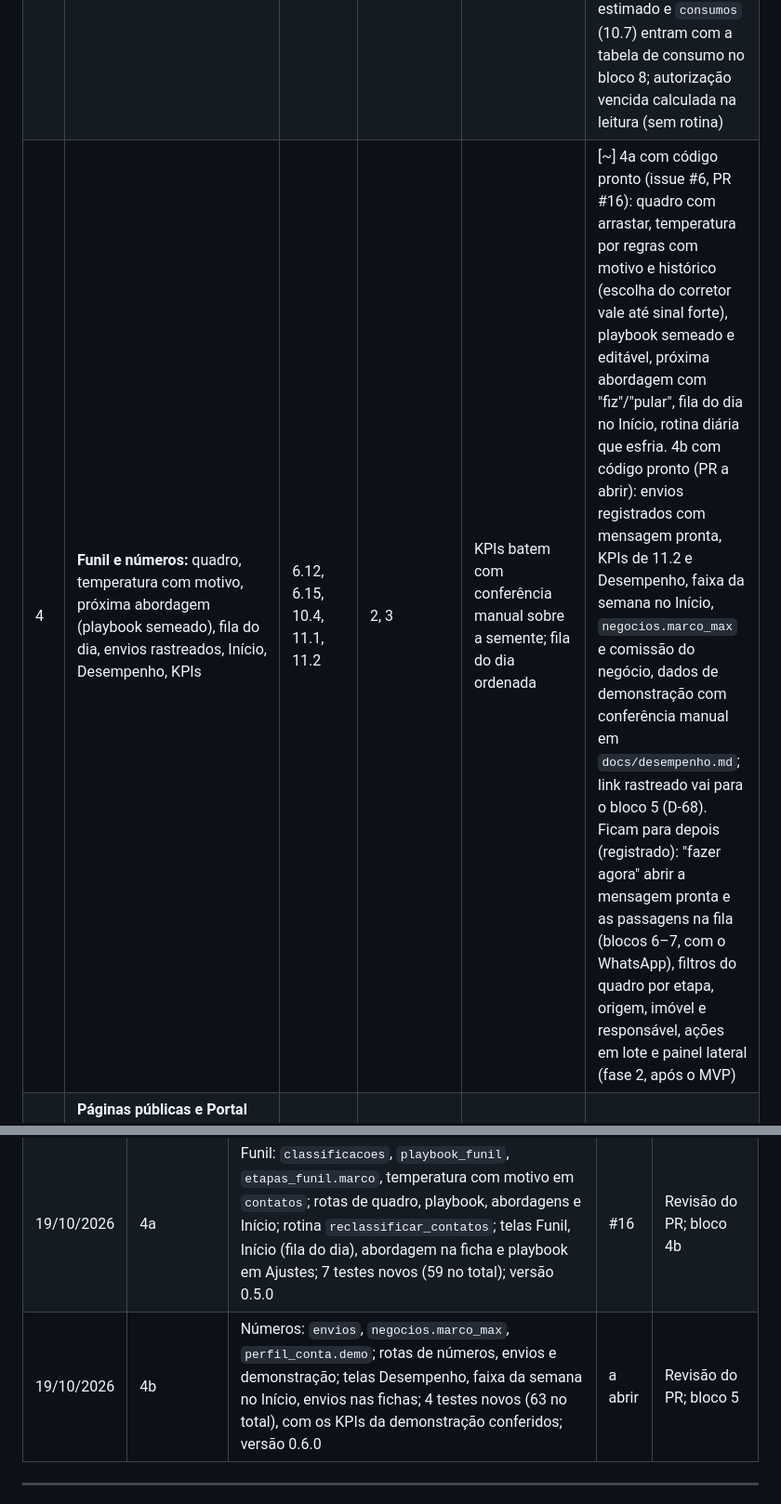
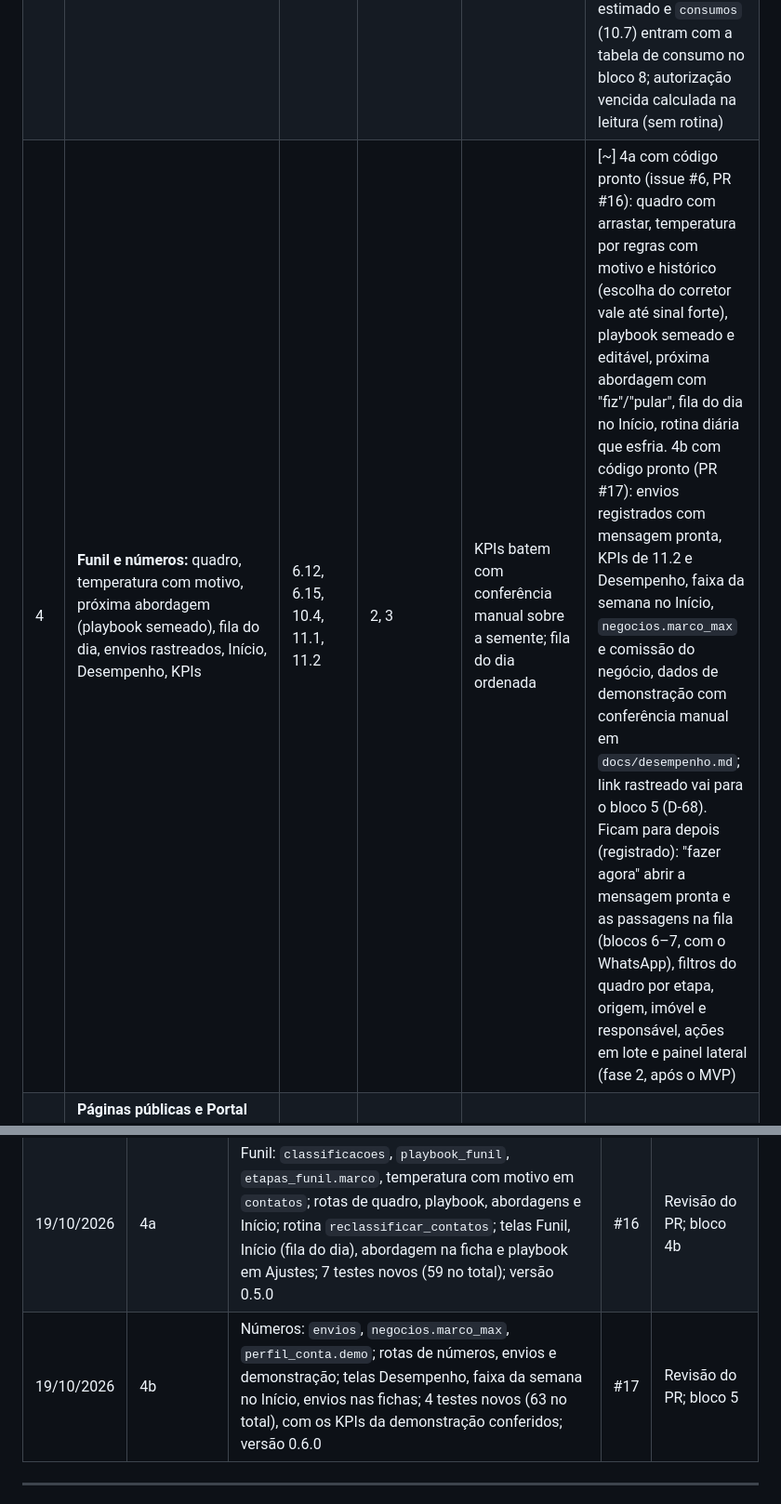
Before and after one commit to rafaleandrog/app-corretor, a Markdown page: specs/plano_de_implementacao.md, 2 parts joined by grey strips. Shown at 93% size. Drawn GitHub-style.

Commit message:
Plano: bloco 4b aponta para o PR #17
Co-Authored-By: Claude Opus 5.5 <noreply@anthropic.com>
Claude-Session: https://claude.ai/code/session_01CyfULE2vKdhxxz9ojQM2iV

```diff
--- a/specs/plano_de_implementacao.md
+++ b/specs/plano_de_implementacao.md
@@ -16,7 +16,7 @@ Telas, funções, permissões, caminhos e automações prontos, testados pela eq
 | 1 | **Contas, papéis e isolamento:** roles e `roles_externos`, convite de corretor e de cliente, `perfil_conta`, `perfis_corretor`, `configuracoes_conta`, `itens_cliente`, semente idempotente (2 corretores, 2 clientes), **teste de isolamento automatizado** | 4.4, 4.5, 5, 6.0, 6.1, 6.15, 12.2 | 0 | Teste de isolamento passa; cada papel vê só o que deve | [~] código pronto (issue #3, PR #13): papéis `corretor`/`operacao`, convite de corretor, `perfil_conta`, `perfis_corretor`, `configuracoes_conta`, semente "(demo)", 24 testes de isolamento, regras e robustez; falta o roteiro na instância (R.6). `itens_cliente` foi para o bloco 5 (D-56); foto e marca para o bloco 8 |
 | 2 | **CRM:** contatos, negócios, etapas configuráveis, linha do tempo, tarefas, agenda, visitas, importação CSV, exportação; tela Clientes | 6.2, 7.1, 7.4, 11.1, 12.1 | 1 | Cadastrar, mover, importar e exportar; telas no computador e no celular | [~] código pronto (issue #4, PR #14): contatos com duplicata por telefone, negócios nos dois funis com motivo de perda, etapas configuráveis, atividades, linha do tempo, consentimento, importação e exportação CSV; telas Clientes, ficha, Agenda (D-62), Ajustes › Funil. Detalhe de visita (`visitas`, imóvel e retorno) vai para o bloco 3, que traz `imoveis`; semente de CRM das contas demo vai para o bloco 4 (KPIs) |
 | 3 | **Imóveis (anúncios) e empreendimentos:** fotos (upload em 2 passos), descrição por IA, qualidade, autorização anexada, visibilidade; tela Imóveis | 6.3, 6.12, 10.6, 11.1 | 1 | Imóvel com fotos em menos de 3 min; qualidade calculada; só públicos aparecem fora | [~] código pronto (issue #5, PR #15): imóveis com código automático, mídias em 2 passos com leitura de fotos e ordem sugerida, qualidade (6.12), autorização com documento e vigência (anúncio e página só com ela), descrição por IA (slot `conteudo`), empreendimentos com materiais, visitas com retorno, negócio ligado a imóvel (D-63 a D-65). "Aparecer fora" = `publicavel`; a vitrine pública é do bloco 5. Desvios registrados: leitura das fotos síncrona, uma chamada por foto logo após o envio (10.6 pede assíncrona em lote; a assíncrona exige evento declarado e listener — fica para o Estúdio, bloco 8); custo estimado e `consumos` (10.7) entram com a tabela de consumo no bloco 8; autorização vencida calculada na leitura (sem rotina) |
-| 4 | **Funil e números:** quadro, temperatura com motivo, próxima abordagem (playbook semeado), fila do dia, envios rastreados, Início, Desempenho, KPIs | 6.12, 6.15, 10.4, 11.1, 11.2 | 2, 3 | KPIs batem com conferência manual sobre a semente; fila do dia ordenada | [~] 4a com código pronto (issue #6, PR #16): quadro com arrastar, temperatura por regras com motivo e histórico (escolha do corretor vale até sinal forte), playbook semeado e editável, próxima abordagem com "fiz"/"pular", fila do dia no Início, rotina diária que esfria. 4b com código pronto (PR a abrir): envios registrados com mensagem pronta, KPIs de 11.2 e Desempenho, faixa da semana no Início, `negocios.marco_max` e comissão do negócio, dados de demonstração com conferência manual em `docs/desempenho.md`; link rastreado vai para o bloco 5 (D-68). Ficam para depois (registrado): "fazer agora" abrir a mensagem pronta e as passagens na fila (blocos 6–7, com o WhatsApp), filtros do quadro por etapa, origem, imóvel e responsável, ações em lote e painel lateral (fase 2, após o MVP) |
+| 4 | **Funil e números:** quadro, temperatura com motivo, próxima abordagem (playbook semeado), fila do dia, envios rastreados, Início, Desempenho, KPIs | 6.12, 6.15, 10.4, 11.1, 11.2 | 2, 3 | KPIs batem com conferência manual sobre a semente; fila do dia ordenada | [~] 4a com código pronto (issue #6, PR #16): quadro com arrastar, temperatura por regras com motivo e histórico (escolha do corretor vale até sinal forte), playbook semeado e editável, próxima abordagem com "fiz"/"pular", fila do dia no Início, rotina diária que esfria. 4b com código pronto (PR #17): envios registrados com mensagem pronta, KPIs de 11.2 e Desempenho, faixa da semana no Início, `negocios.marco_max` e comissão do negócio, dados de demonstração com conferência manual em `docs/desempenho.md`; link rastreado vai para o bloco 5 (D-68). Ficam para depois (registrado): "fazer agora" abrir a mensagem pronta e as passagens na fila (blocos 6–7, com o WhatsApp), filtros do quadro por etapa, origem, imóvel e responsável, ações em lote e painel lateral (fase 2, após o MVP) |
 | 5 | **Páginas públicas e Portal do Cliente:** Minha Página (editor por blocos), ficha pública, seleção com reação, formulário por `wh`; Portal do Cliente (role `cliente`) no celular | 6.15, 7.2, 7.3, 11.1, 11.3 | 3, 4 | Visitante envia contato pela página; cliente vê só o que recebeu | [ ] |
 | 6 | **WhatsApp:** conexão (cadastro incorporado hospedado, coexistência), ingresso `wh` por conta e endereço alternativo do número, validação de assinatura, caixa de conversas, envio de imóvel/seleção/arquivo/link, modelos, janela de 24 h | 9.0, 9.1, 9.8, pedidos | 2, 5; pedidos 1 e 2 resolvidos | Conta de teste conecta; mensagem de ida e volta pelo app | [!] P-31 e P-32 não existem no SDK 100 (R.1) |
 | 7 | **Mensageiro:** configuração em 5 passos, permissões por ação, conversa de teste, listener com IA, ações executadas pelo app, passagem ao corretor, custo, modo degradado | 10.3, 10.6, 10.7, 10.8 | 6 | Mensagem de teste às 22 h respondida em segundos, 3 imóveis enviados, visita marcada; passagem no Início | [!] depende do 6 |
@@ -68,7 +68,7 @@ Agente de voz que liga; anúncios pagos; adiantamento de comissão e crédito; r
 | 19/10/2026 | 2 | CRM: tabelas `origens`, `contatos`, `consentimentos`, `etapas_funil`, `negocios`, `atividades`, `linha_do_tempo`; rotas de contatos, negócios, atividades e funil; importação e exportação CSV; telas Clientes, ficha, Agenda, Ajustes › Funil; 13 testes novos (isolamento do CRM incluso; 42 no total); versão 0.3.0 | #14 | Revisão do PR; bloco 3 |
 | 19/10/2026 | 3 | Imóveis: tabelas `imoveis`, `imovel_midias`, `autorizacoes_venda`, `empreendimentos`, `empreendimento_materiais`, `visitas` e `negocios.imovel_id`; slots de IA `conteudo` e `fotos`; telas Minha carteira, ficha do imóvel, Empreendimentos e ficha; visita e retorno na ficha do cliente; 10 testes novos (52 no total); versão 0.4.0 | #15 | Revisão do PR; bloco 4 |
 | 19/10/2026 | 4a | Funil: `classificacoes`, `playbook_funil`, `etapas_funil.marco`, temperatura com motivo em `contatos`; rotas de quadro, playbook, abordagens e Início; rotina `reclassificar_contatos`; telas Funil, Início (fila do dia), abordagem na ficha e playbook em Ajustes; 7 testes novos (59 no total); versão 0.5.0 | #16 | Revisão do PR; bloco 4b |
-| 19/10/2026 | 4b | Números: `envios`, `negocios.marco_max`, `perfil_conta.demo`; rotas de números, envios e demonstração; telas Desempenho, faixa da semana no Início, envios nas fichas; 4 testes novos (63 no total), com os KPIs da demonstração conferidos; versão 0.6.0 | a abrir | Revisão do PR; bloco 5 |
+| 19/10/2026 | 4b | Números: `envios`, `negocios.marco_max`, `perfil_conta.demo`; rotas de números, envios e demonstração; telas Desempenho, faixa da semana no Início, envios nas fichas; 4 testes novos (63 no total), com os KPIs da demonstração conferidos; versão 0.6.0 | #17 | Revisão do PR; bloco 5 |
 
 ---
 
```
